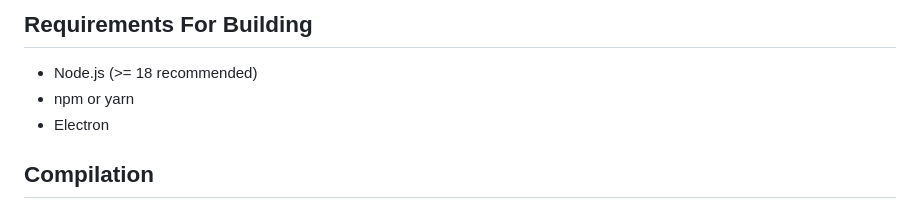
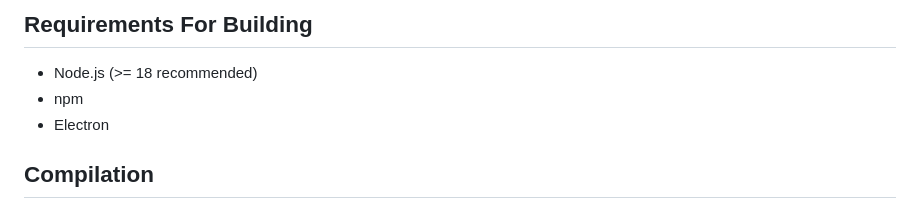
Before and after one commit to draftysumo/SumoTube, a Markdown page: README.md, the part around the change. GitHub-like rendering.

```diff
--- a/README.md
+++ b/README.md
@@ -82,7 +82,7 @@ Download the latest builds from the [Releases page](https://github.com/draftysum
 ## Requirements For Building
 
 * Node.js (>= 18 recommended)
-* npm or yarn
+* npm
 * Electron
 
 
```
